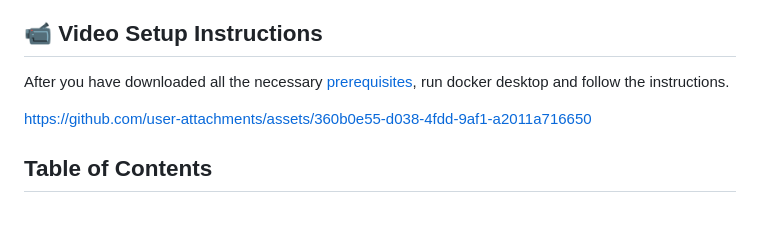
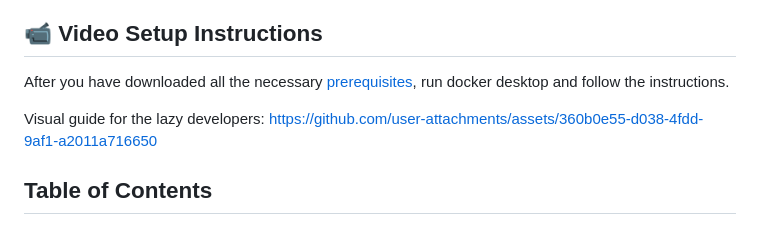
Before and after one commit to Xskullibur/CS203-Quagmire, a Markdown page: README.md, the part around the change. Rendered like a GitHub page.

Commit message:
chore: Update README with visual guide for lazy developers

```diff
--- a/README.md
+++ b/README.md
@@ -3,6 +3,7 @@
 ## 📹 Video Setup Instructions
 After you have downloaded all the necessary [prerequisites](#prerequisites), run docker desktop and follow the instructions.
 
+Visual guide for the lazy developers:
 https://github.com/user-attachments/assets/360b0e55-d038-4fdd-9af1-a2011a716650
 
 ## Table of Contents
```
